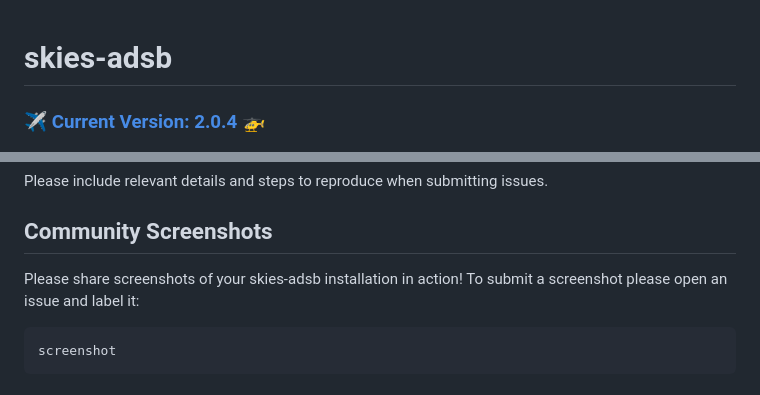
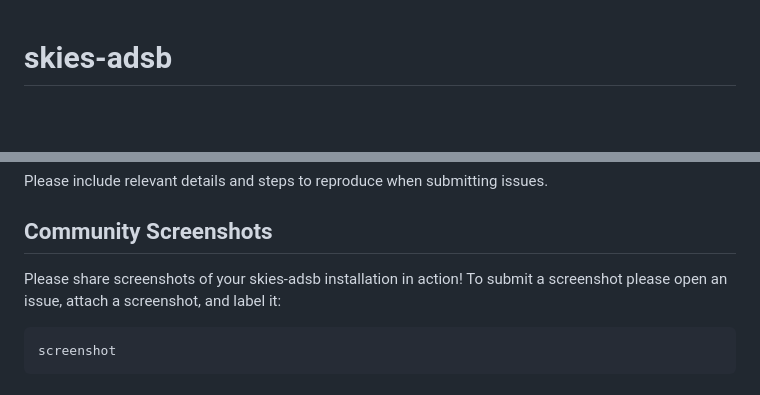
Before and after one commit to llopisdon/skies-adsb, a Markdown page: README.md, 2 parts joined by grey strips. GitHub-like rendering; blank space fills up the shorter version.

Commit message:
update project README.md

````diff
--- a/README.md
+++ b/README.md
@@ -1,6 +1,4 @@
 # skies-adsb
-
-### ✈️ [Current Version: 2.0.4](CHANGELOG.md) 🚁
 
 ![Screenshot](docs/screenshot.png)
 
@@ -70,7 +68,7 @@ Please include relevant details and steps to reproduce when submitting issues.
 
 ## Community Screenshots
 
-Please share screenshots of your skies-adsb installation in action! To submit a screenshot please open an issue and label it:
+Please share screenshots of your skies-adsb installation in action! To submit a screenshot please open an issue, attach a screenshot, and label it:
 
 ```
 screenshot
````
Also changed, not shown: other parts of README.md (+2 -2 lines).
